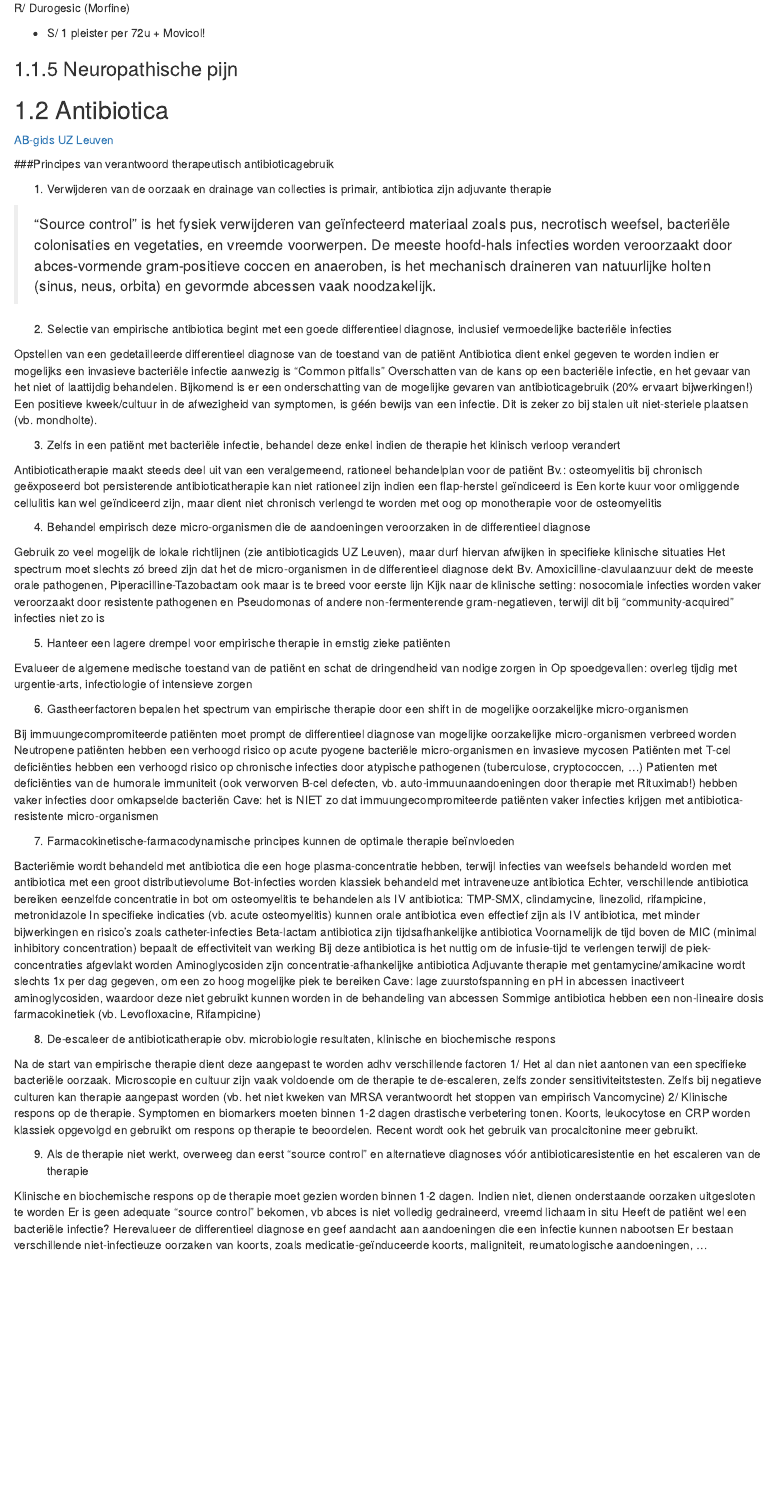
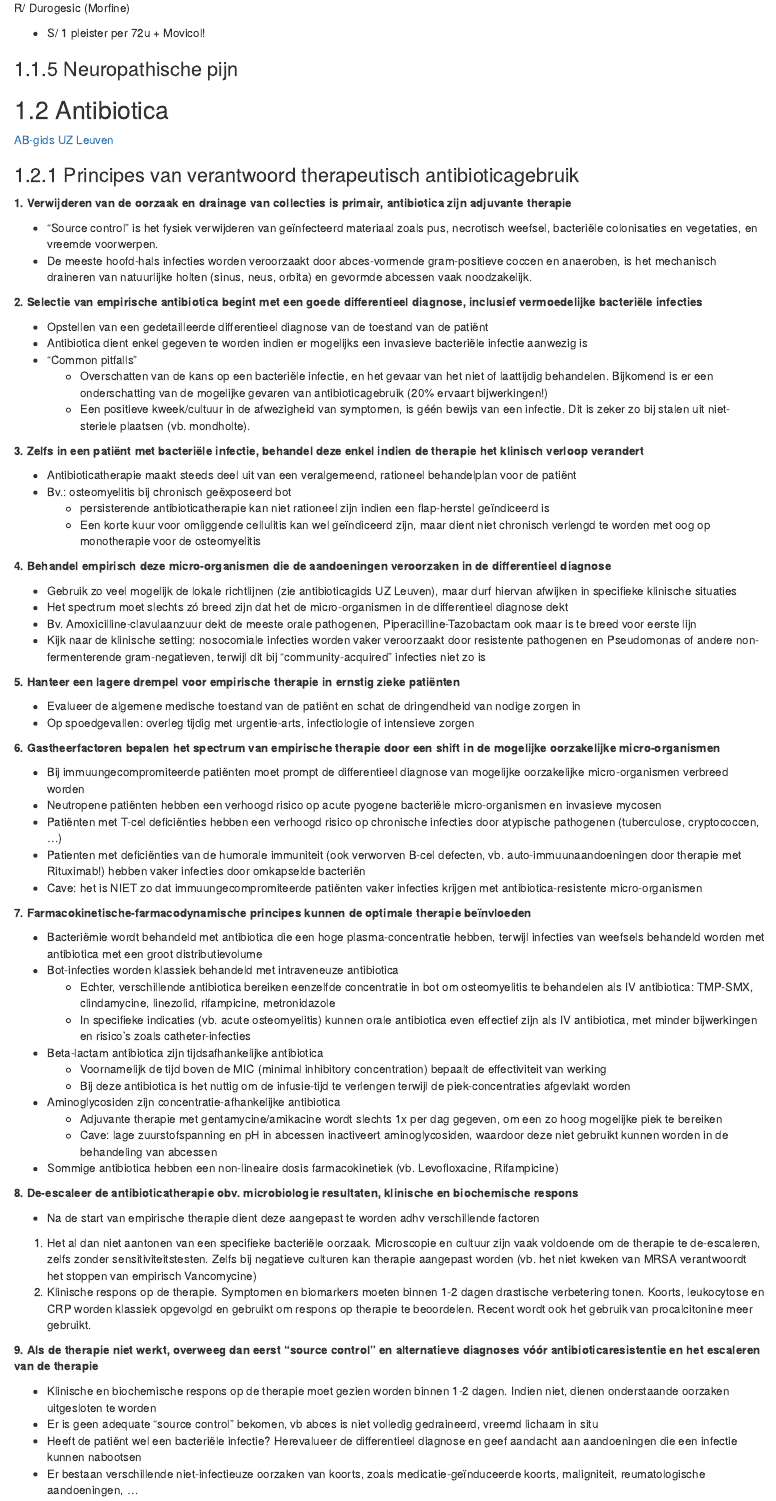
Before and after one commit to Fredericvdc/MKASummaries, an R Markdown document (3-Medicaties-in-MKA.Rmd): the page in a window 1100 px wide, from 1440 px down. Rendered offline with R 4.5, knitr and Pandoc, with nearby package versions; drawn as R Markdown's standard HTML page in place of the format the file asks for.

Commit message:
update antibiotica

```diff
--- a/3-Medicaties-in-MKA.Rmd
+++ b/3-Medicaties-in-MKA.Rmd
@@ -84,72 +84,72 @@ R/ Durogesic (Morfine)
 
 [AB-gids UZ Leuven](https://files.uzleuven.be/antibioticagids/2019/index.html)
 
-###Principes van verantwoord therapeutisch antibioticagebruik
+### Principes van verantwoord therapeutisch antibioticagebruik
 
-1. Verwijderen van de oorzaak en drainage van collecties is primair, antibiotica zijn adjuvante therapie
+__1. Verwijderen van de oorzaak en drainage van collecties is primair, antibiotica zijn adjuvante therapie__
 
-> “Source control” is het fysiek verwijderen van geïnfecteerd materiaal zoals pus, necrotisch weefsel, bacteriële colonisaties en vegetaties, en vreemde voorwerpen.
-De meeste hoofd-hals infecties worden veroorzaakt door abces-vormende gram-positieve coccen en anaeroben, is het mechanisch draineren van natuurlijke holten (sinus, neus, orbita) en gevormde abcessen vaak noodzakelijk.
+- “Source control” is het fysiek verwijderen van geïnfecteerd materiaal zoals pus, necrotisch weefsel, bacteriële colonisaties en vegetaties, en vreemde voorwerpen.
+- De meeste hoofd-hals infecties worden veroorzaakt door abces-vormende gram-positieve coccen en anaeroben, is het mechanisch draineren van natuurlijke holten (sinus, neus, orbita) en gevormde abcessen vaak noodzakelijk.
 
-2. Selectie van empirische antibiotica begint met een goede differentieel diagnose, inclusief vermoedelijke bacteriële infecties
+__2. Selectie van empirische antibiotica begint met een goede differentieel diagnose, inclusief vermoedelijke bacteriële infecties__
 
-Opstellen van een gedetailleerde differentieel diagnose van de toestand van de patiënt
-Antibiotica dient enkel gegeven te worden indien er mogelijks een invasieve bacteriële infectie aanwezig is
-“Common pitfalls”
-Overschatten van de kans op een bacteriële infectie, en het gevaar van het niet of laattijdig behandelen. Bijkomend is er een onderschatting van de mogelijke gevaren van antibioticagebruik (20% ervaart bijwerkingen!)
-Een positieve kweek/cultuur in de afwezigheid van symptomen, is géén bewijs van een infectie. Dit is zeker zo bij stalen uit niet-steriele plaatsen (vb. mondholte).
+- Opstellen van een gedetailleerde differentieel diagnose van de toestand van de patiënt
+- Antibiotica dient enkel gegeven te worden indien er mogelijks een invasieve bacteriële infectie aanwezig is
+- “Common pitfalls”
+  - Overschatten van de kans op een bacteriële infectie, en het gevaar van het niet of laattijdig behandelen. Bijkomend is er een onderschatting van de mogelijke gevaren van antibioticagebruik (20% ervaart bijwerkingen!)
+  - Een positieve kweek/cultuur in de afwezigheid van symptomen, is géén bewijs van een infectie. Dit is zeker zo bij stalen uit niet-steriele plaatsen (vb. mondholte).
 
-3. Zelfs in een patiënt met bacteriële infectie, behandel deze enkel indien de therapie het klinisch verloop verandert
+__3. Zelfs in een patiënt met bacteriële infectie, behandel deze enkel indien de therapie het klinisch verloop verandert__
 
-Antibioticatherapie maakt steeds deel uit van een veralgemeend, rationeel behandelplan voor de patiënt
-Bv.: osteomyelitis bij chronisch geëxposeerd bot
-persisterende antibioticatherapie kan niet rationeel zijn indien een flap-herstel geïndiceerd is
-Een korte kuur voor omliggende cellulitis kan wel geïndiceerd zijn, maar dient niet chronisch verlengd te worden met oog op monotherapie voor de osteomyelitis
+- Antibioticatherapie maakt steeds deel uit van een veralgemeend, rationeel behandelplan voor de patiënt
+- Bv.: osteomyelitis bij chronisch geëxposeerd bot
+  - persisterende antibioticatherapie kan niet rationeel zijn indien een flap-herstel geïndiceerd is
+  - Een korte kuur voor omliggende cellulitis kan wel geïndiceerd zijn, maar dient niet chronisch verlengd te worden met oog op monotherapie voor de osteomyelitis
 
-4. Behandel empirisch deze micro-organismen die de aandoeningen veroorzaken in de differentieel diagnose
+__4. Behandel empirisch deze micro-organismen die de aandoeningen veroorzaken in de differentieel diagnose__
 
-Gebruik zo veel mogelijk de lokale richtlijnen (zie antibioticagids UZ Leuven), maar durf hiervan afwijken in specifieke klinische situaties
-Het spectrum moet slechts zó breed zijn dat het de micro-organismen in de differentieel diagnose dekt
-Bv. Amoxicilline-clavulaanzuur dekt de meeste orale pathogenen, Piperacilline-Tazobactam ook maar is te breed voor eerste lijn
-Kijk naar de klinische setting: nosocomiale infecties worden vaker veroorzaakt door resistente pathogenen en Pseudomonas of andere non-fermenterende gram-negatieven, terwijl dit bij “community-acquired” infecties niet zo is
+- Gebruik zo veel mogelijk de lokale richtlijnen (zie antibioticagids UZ Leuven), maar durf hiervan afwijken in specifieke klinische situaties
+- Het spectrum moet slechts zó breed zijn dat het de micro-organismen in de differentieel diagnose dekt
+- Bv. Amoxicilline-clavulaanzuur dekt de meeste orale pathogenen, Piperacilline-Tazobactam ook maar is te breed voor eerste lijn
+- Kijk naar de klinische setting: nosocomiale infecties worden vaker veroorzaakt door resistente pathogenen en Pseudomonas of andere non-fermenterende gram-negatieven, terwijl dit bij “community-acquired” infecties niet zo is
 
-5. Hanteer een lagere drempel voor empirische therapie in ernstig zieke patiënten
+__5. Hanteer een lagere drempel voor empirische therapie in ernstig zieke patiënten__
 
-Evalueer de algemene medische toestand van de patiënt en schat de dringendheid van nodige zorgen in
-Op spoedgevallen: overleg tijdig met urgentie-arts, infectiologie of intensieve zorgen
+- Evalueer de algemene medische toestand van de patiënt en schat de dringendheid van nodige zorgen in
+- Op spoedgevallen: overleg tijdig met urgentie-arts, infectiologie of intensieve zorgen
 
-6. Gastheerfactoren bepalen het spectrum van empirische therapie door een shift in de mogelijke oorzakelijke micro-organismen
+__6. Gastheerfactoren bepalen het spectrum van empirische therapie door een shift in de mogelijke oorzakelijke micro-organismen__
 
-Bij immuungecompromiteerde patiënten moet prompt de differentieel diagnose van mogelijke oorzakelijke micro-organismen verbreed worden
-Neutropene patiënten hebben een verhoogd risico op acute pyogene bacteriële micro-organismen en invasieve mycosen
-Patiënten met T-cel deficiënties hebben een verhoogd risico op chronische infecties door atypische pathogenen (tuberculose, cryptococcen, …)
-Patienten met deficiënties van de humorale immuniteit (ook verworven B-cel defecten, vb. auto-immuunaandoeningen door therapie met Rituximab!) hebben vaker infecties door omkapselde bacteriën
-Cave: het is NIET zo dat immuungecompromiteerde patiënten vaker infecties krijgen met antibiotica-resistente micro-organismen
+- Bij immuungecompromiteerde patiënten moet prompt de differentieel diagnose van mogelijke oorzakelijke micro-organismen verbreed worden
+- Neutropene patiënten hebben een verhoogd risico op acute pyogene bacteriële micro-organismen en invasieve mycosen
+- Patiënten met T-cel deficiënties hebben een verhoogd risico op chronische infecties door atypische pathogenen (tuberculose, cryptococcen, …)
+- Patienten met deficiënties van de humorale immuniteit (ook verworven B-cel defecten, vb. auto-immuunaandoeningen door therapie met Rituximab!) hebben vaker infecties door omkapselde bacteriën
+- Cave: het is NIET zo dat immuungecompromiteerde patiënten vaker infecties krijgen met antibiotica-resistente micro-organismen
 
-7. Farmacokinetische-farmacodynamische principes kunnen de optimale therapie beïnvloeden
+__7. Farmacokinetische-farmacodynamische principes kunnen de optimale therapie beïnvloeden__
 
-Bacteriëmie wordt behandeld met antibiotica die een hoge plasma-concentratie hebben, terwijl infecties van weefsels behandeld worden met antibiotica met een groot distributievolume
-Bot-infecties worden klassiek behandeld met intraveneuze antibiotica
-Echter, verschillende antibiotica bereiken eenzelfde concentratie in bot om osteomyelitis te behandelen als IV antibiotica: TMP-SMX, clindamycine, linezolid, rifampicine, metronidazole
-In specifieke indicaties (vb. acute osteomyelitis) kunnen orale antibiotica even effectief zijn als IV antibiotica, met minder bijwerkingen en risico’s zoals catheter-infecties
-Beta-lactam antibiotica zijn tijdsafhankelijke antibiotica
-Voornamelijk de tijd boven de MIC (minimal inhibitory concentration) bepaalt de effectiviteit van werking
-Bij deze antibiotica is het nuttig om de infusie-tijd te verlengen terwijl de piek-concentraties afgevlakt worden
-Aminoglycosiden zijn concentratie-afhankelijke antibiotica
-Adjuvante therapie met gentamycine/amikacine wordt slechts 1x per dag gegeven, om een zo hoog mogelijke piek te bereiken
-Cave: lage zuurstofspanning en pH in abcessen inactiveert aminoglycosiden, waardoor deze niet gebruikt kunnen worden in de behandeling van abcessen
-Sommige antibiotica hebben een non-lineaire dosis farmacokinetiek (vb. Levofloxacine, Rifampicine)
+- Bacteriëmie wordt behandeld met antibiotica die een hoge plasma-concentratie hebben, terwijl infecties van weefsels behandeld worden met antibiotica met een groot distributievolume
+- Bot-infecties worden klassiek behandeld met intraveneuze antibiotica
+  - Echter, verschillende antibiotica bereiken eenzelfde concentratie in bot om osteomyelitis te behandelen als IV antibiotica: TMP-SMX, clindamycine, linezolid, rifampicine, metronidazole
+  - In specifieke indicaties (vb. acute osteomyelitis) kunnen orale antibiotica even effectief zijn als IV antibiotica, met minder bijwerkingen en risico’s zoals catheter-infecties
+- Beta-lactam antibiotica zijn tijdsafhankelijke antibiotica
+  - Voornamelijk de tijd boven de MIC (minimal inhibitory concentration) bepaalt de effectiviteit van werking
+  - Bij deze antibiotica is het nuttig om de infusie-tijd te verlengen terwijl de piek-concentraties afgevlakt worden
+- Aminoglycosiden zijn concentratie-afhankelijke antibiotica
+  - Adjuvante therapie met gentamycine/amikacine wordt slechts 1x per dag gegeven, om een zo hoog mogelijke piek te bereiken
+  - Cave: lage zuurstofspanning en pH in abcessen inactiveert aminoglycosiden, waardoor deze niet gebruikt kunnen worden in de behandeling van abcessen
+- Sommige antibiotica hebben een non-lineaire dosis farmacokinetiek (vb. Levofloxacine, Rifampicine)
 
-8. De-escaleer de antibioticatherapie obv. microbiologie resultaten, klinische en biochemische respons
+__8. De-escaleer de antibioticatherapie obv. microbiologie resultaten, klinische en biochemische respons__
 
-Na de start van empirische therapie dient deze aangepast te worden adhv verschillende factoren
-1/ Het al dan niet aantonen van een specifieke bacteriële oorzaak. Microscopie en cultuur zijn vaak voldoende om de therapie te de-escaleren, zelfs zonder sensitiviteitstesten. Zelfs bij negatieve culturen kan therapie aangepast worden (vb. het niet kweken van MRSA verantwoordt het stoppen van empirisch Vancomycine)
-2/ Klinische respons op de therapie. Symptomen en biomarkers moeten binnen 1-2 dagen drastische verbetering tonen. Koorts, leukocytose en CRP worden klassiek opgevolgd en gebruikt om respons op therapie te beoordelen. Recent wordt ook het gebruik van procalcitonine meer gebruikt.
+- Na de start van empirische therapie dient deze aangepast te worden adhv verschillende factoren
+1. Het al dan niet aantonen van een specifieke bacteriële oorzaak. Microscopie en cultuur zijn vaak voldoende om de therapie te de-escaleren, zelfs zonder sensitiviteitstesten. Zelfs bij negatieve culturen kan therapie aangepast worden (vb. het niet kweken van MRSA verantwoordt het stoppen van empirisch Vancomycine)
+2. Klinische respons op de therapie. Symptomen en biomarkers moeten binnen 1-2 dagen drastische verbetering tonen. Koorts, leukocytose en CRP worden klassiek opgevolgd en gebruikt om respons op therapie te beoordelen. Recent wordt ook het gebruik van procalcitonine meer gebruikt.
 
-9. Als de therapie niet werkt, overweeg dan eerst “source control” en alternatieve diagnoses vóór antibioticaresistentie en het escaleren van de therapie
+__9. Als de therapie niet werkt, overweeg dan eerst “source control” en alternatieve diagnoses vóór antibioticaresistentie en het escaleren van de therapie__
 
-Klinische en biochemische respons op de therapie moet gezien worden binnen 1-2 dagen. Indien niet, dienen onderstaande oorzaken uitgesloten te worden
-Er is geen adequate “source control” bekomen, vb abces is niet volledig gedraineerd, vreemd lichaam in situ
-Heeft de patiënt wel een bacteriële infectie? Herevalueer de differentieel diagnose en geef aandacht aan aandoeningen die een infectie kunnen nabootsen
-Er bestaan verschillende niet-infectieuze oorzaken van koorts, zoals medicatie-geïnduceerde koorts, maligniteit, reumatologische aandoeningen, …
+- Klinische en biochemische respons op de therapie moet gezien worden binnen 1-2 dagen. Indien niet, dienen onderstaande oorzaken uitgesloten te worden
+- Er is geen adequate “source control” bekomen, vb abces is niet volledig gedraineerd, vreemd lichaam in situ
+- Heeft de patiënt wel een bacteriële infectie? Herevalueer de differentieel diagnose en geef aandacht aan aandoeningen die een infectie kunnen nabootsen
+- Er bestaan verschillende niet-infectieuze oorzaken van koorts, zoals medicatie-geïnduceerde koorts, maligniteit, reumatologische aandoeningen, …
 
--- a/_output.yml
+++ b/_output.yml
@@ -1,6 +1,7 @@
 bookdown::gitbook:
   css: style.css
   config:
+    sharing: null
     toc:
       collapse: subsection
       toc_depth: 4
```
Also changed, not shown: docs/reference-keys.txt, docs/search_index.json, 3-Medicaties-in-MKA.Rmd (126 more changed lines), 4 other files.
